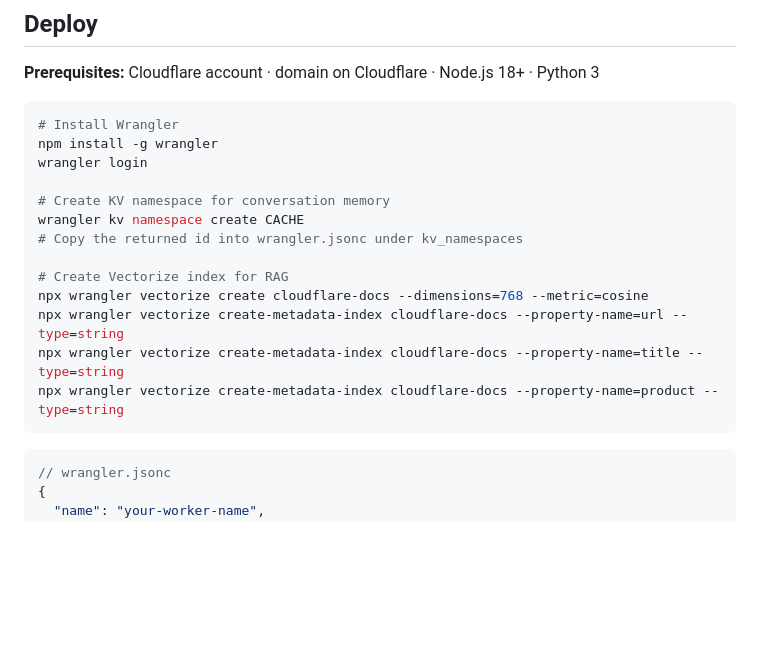
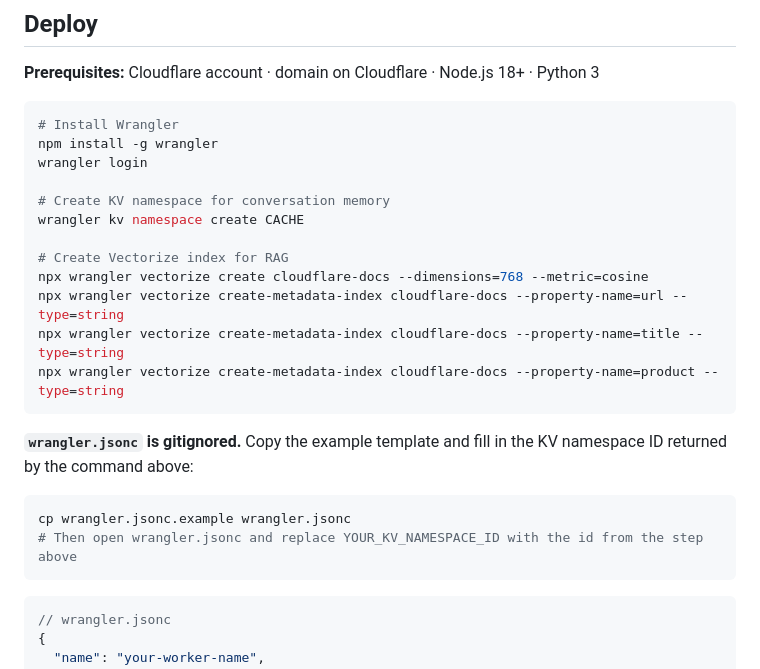
Before and after one commit to Hafida3/cirrus-cloudflare-agent, a Markdown page: README.md, the part around the change. Rendered like a GitHub page; blank space fills up the shorter version.

Commit message:
docs: fix deploy section for contributors

````diff
--- a/README.md
+++ b/README.md
@@ -200,13 +200,19 @@ wrangler login
 
 # Create KV namespace for conversation memory
 wrangler kv namespace create CACHE
-# Copy the returned id into wrangler.jsonc under kv_namespaces
 
 # Create Vectorize index for RAG
 npx wrangler vectorize create cloudflare-docs --dimensions=768 --metric=cosine
 npx wrangler vectorize create-metadata-index cloudflare-docs --property-name=url --type=string
 npx wrangler vectorize create-metadata-index cloudflare-docs --property-name=title --type=string
 npx wrangler vectorize create-metadata-index cloudflare-docs --property-name=product --type=string
+```
+
+**`wrangler.jsonc` is gitignored.** Copy the example template and fill in the KV namespace ID returned by the command above:
+
+```bash
+cp wrangler.jsonc.example wrangler.jsonc
+# Then open wrangler.jsonc and replace YOUR_KV_NAMESPACE_ID with the id from the step above
 ```
 
 ```jsonc
````
